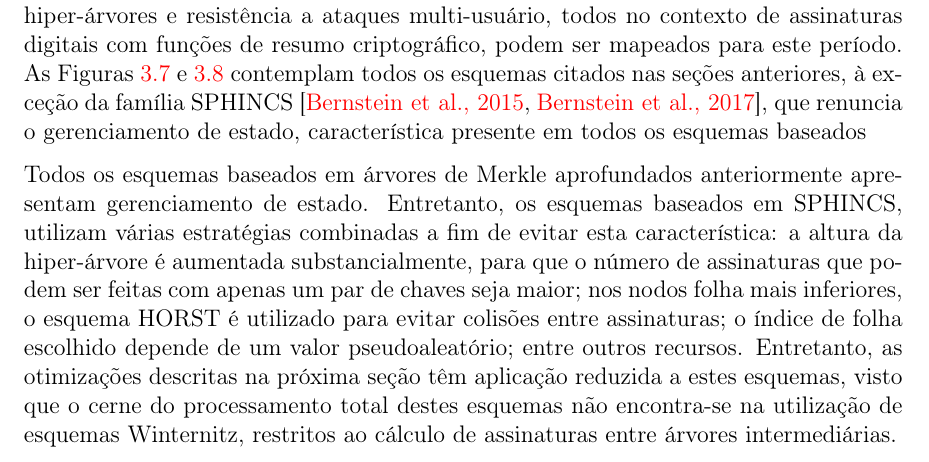
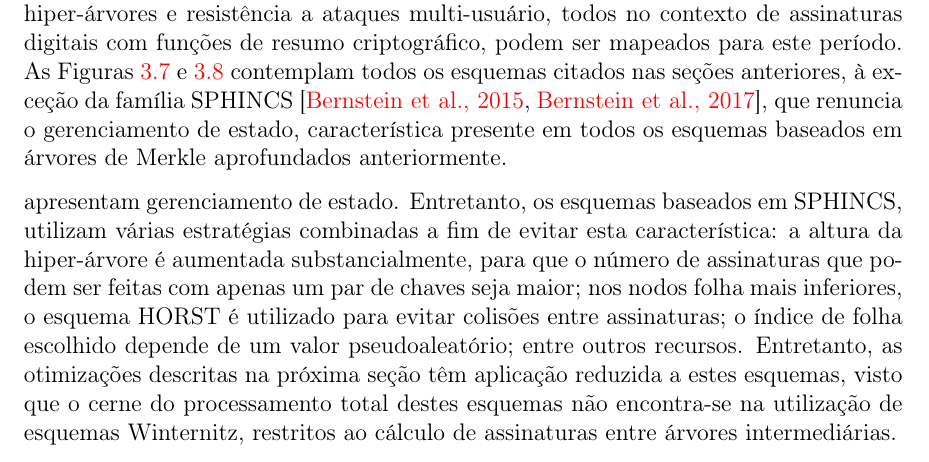
Before and after one commit to zambonin/bsc, a LaTeX document (bsc.tex): part of page 33 of 39, cut so that both start at the same text. Compiled offline with pdfLaTeX.

Commit message:
sharelatex: update bsc.tex from r31749 to r31750

```diff
--- a/bsc.tex
+++ b/bsc.tex
@@ -1612,9 +1612,9 @@ Vários esquemas foram citados ao longo das seções anteriores, provendo uma co
       \label{fig:11}
 \end{figure}
 
-Entretanto, as últimas duas décadas de pesquisa culminaram em ideias utilizadas por esquemas considerados como o estado da arte. Os conceitos de esquemas de poucas assinaturas, redução de requisitos de segurança para resistência à segunda pré-imagem, hiper-árvores e resistência a ataques multi-usuário, todos no contexto de assinaturas digitais com funções de resumo criptográfico, podem ser mapeados para este período. As Figuras~\ref{fig:10} e~\ref{fig:11} contemplam todos os esquemas citados nas seções anteriores, à exceção da família SPHINCS~\cite{Bernstein2015,sphincsplus}, que renuncia o gerenciamento de estado, característica presente em todos os esquemas baseados
-
-Todos os esquemas baseados em árvores de Merkle aprofundados anteriormente apresentam gerenciamento de estado. Entretanto, os esquemas baseados em SPHINCS, utilizam várias estratégias combinadas a fim de evitar esta característica: a altura da hiper-árvore é aumentada substancialmente, para que o número de assinaturas que podem ser feitas com apenas um par de chaves seja maior; nos nodos folha mais inferiores, o esquema HORST é utilizado para evitar colisões entre assinaturas; o índice de folha escolhido depende de um valor pseudoaleatório; entre outros recursos. Entretanto, as otimizações descritas na próxima seção têm aplicação reduzida a estes esquemas, visto que o cerne do processamento total destes esquemas não encontra-se na utilização de esquemas Winternitz, restritos ao cálculo de assinaturas entre árvores intermediárias.
+Entretanto, as últimas duas décadas de pesquisa culminaram em ideias utilizadas por esquemas considerados como o estado da arte. Os conceitos de esquemas de poucas assinaturas, redução de requisitos de segurança para resistência à segunda pré-imagem, hiper-árvores e resistência a ataques multi-usuário, todos no contexto de assinaturas digitais com funções de resumo criptográfico, podem ser mapeados para este período. As Figuras~\ref{fig:10} e~\ref{fig:11} contemplam todos os esquemas citados nas seções anteriores, à exceção da família SPHINCS~\cite{Bernstein2015,sphincsplus}, que renuncia o gerenciamento de estado, característica presente em todos os esquemas baseados em árvores de Merkle aprofundados anteriormente.
+
+apresentam gerenciamento de estado. Entretanto, os esquemas baseados em SPHINCS, utilizam várias estratégias combinadas a fim de evitar esta característica: a altura da hiper-árvore é aumentada substancialmente, para que o número de assinaturas que podem ser feitas com apenas um par de chaves seja maior; nos nodos folha mais inferiores, o esquema HORST é utilizado para evitar colisões entre assinaturas; o índice de folha escolhido depende de um valor pseudoaleatório; entre outros recursos. Entretanto, as otimizações descritas na próxima seção têm aplicação reduzida a estes esquemas, visto que o cerne do processamento total destes esquemas não encontra-se na utilização de esquemas Winternitz, restritos ao cálculo de assinaturas entre árvores intermediárias.
 
 \chapter{Otimização do esquema Winternitz}
 
```
